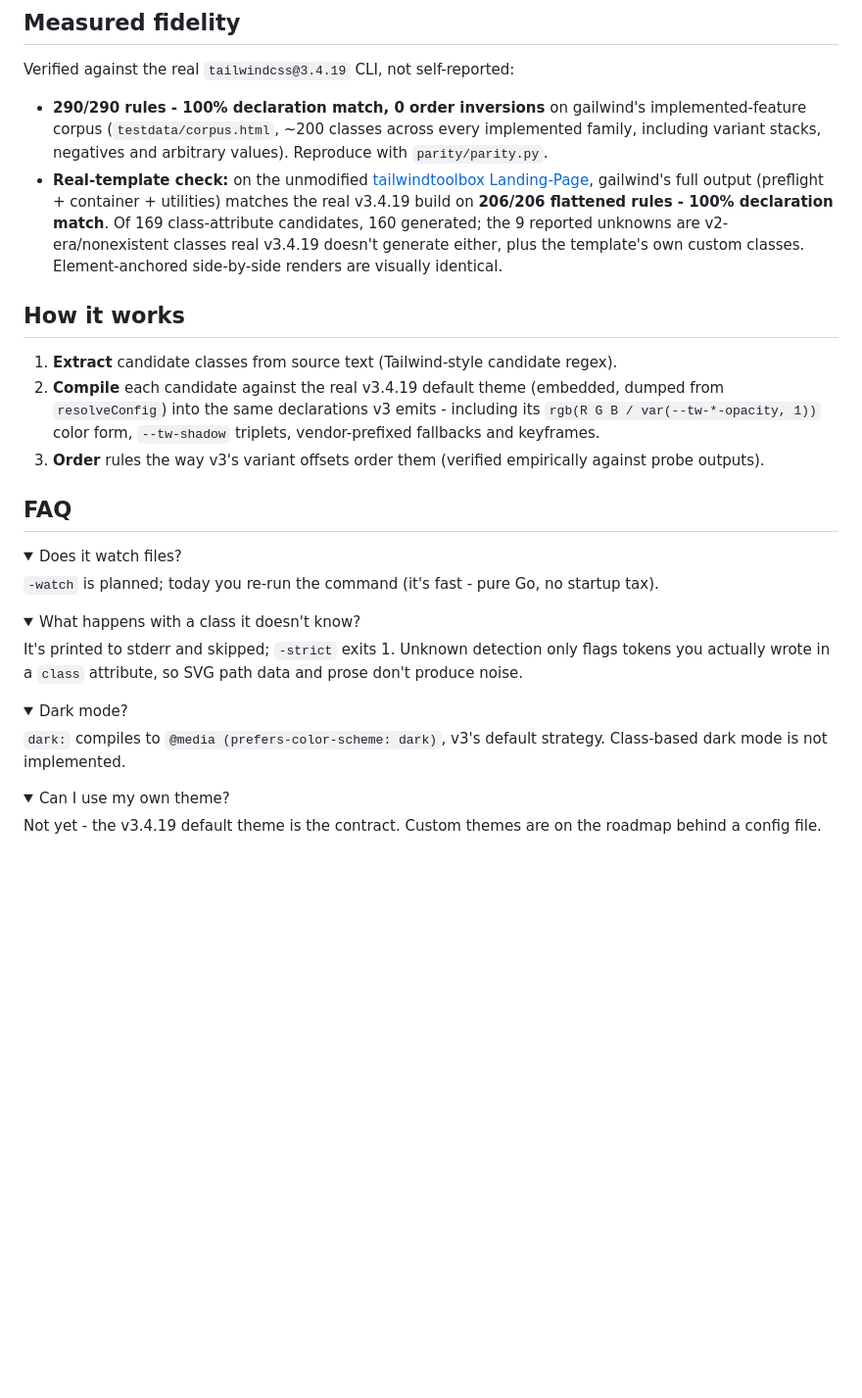
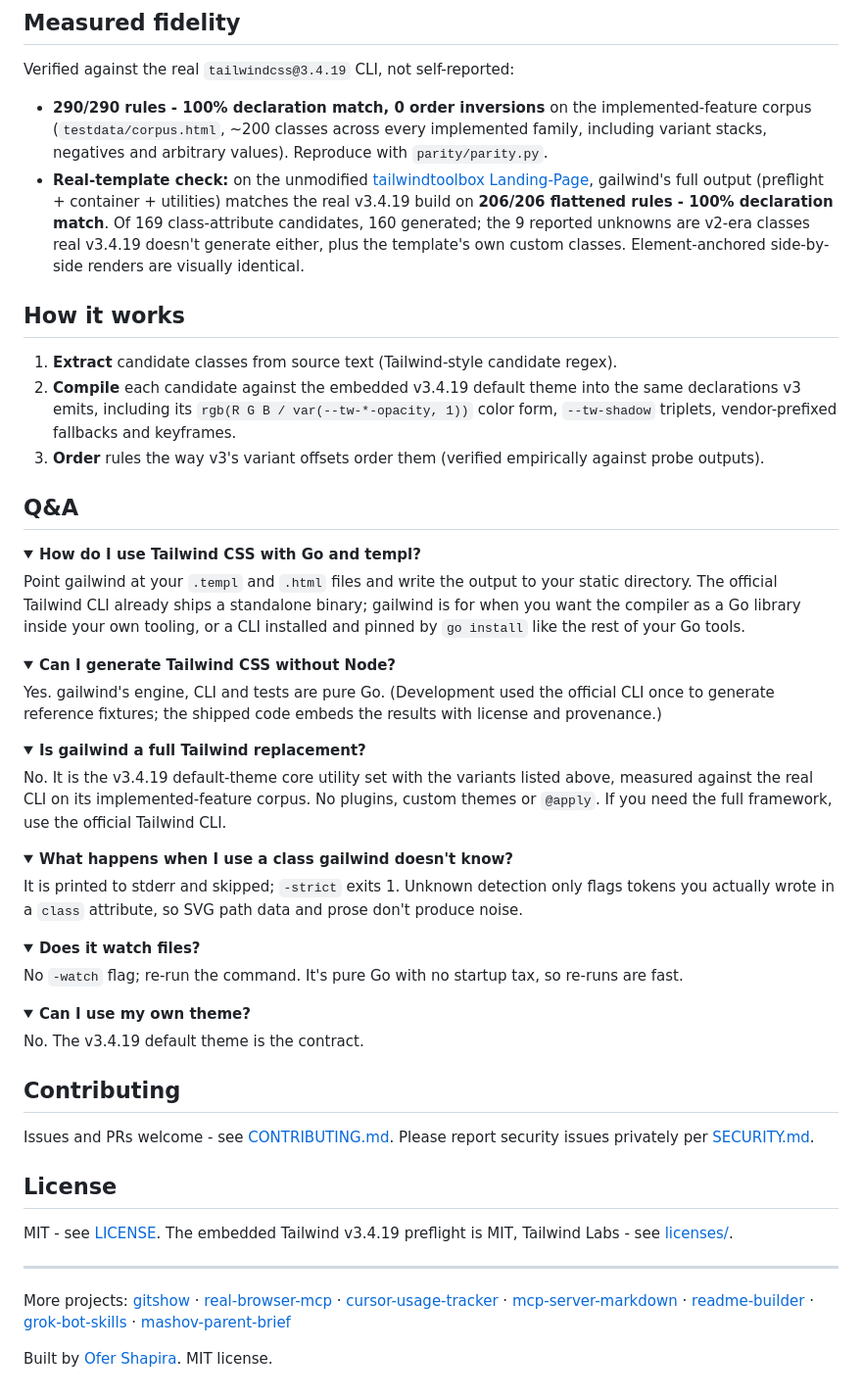
Before and after one commit to ofershap/gailwind, a Markdown page: README.md, the part around one of its changes. Shown at 98% size. Rendered like a GitHub page; folded sections open; blank space fills up the shorter version.

```diff
--- a/README.md
+++ b/README.md
@@ -48,18 +62,45 @@ Output CSS is ordered to match tailwindcss v3.4.19's own rule order, so cascade
 
 Verified against the real `tailwindcss@3.4.19` CLI, not self-reported:
 
-- **290/290 rules - 100% declaration match, 0 order inversions** on gailwind's implemented-feature corpus (`testdata/corpus.html`, ~200 classes across every implemented family, including variant stacks, negatives and arbitrary values). Reproduce with `parity/parity.py`.
-- **Real-template check:** on the unmodified [tailwindtoolbox Landing-Page](https://github.com/tailwindtoolbox/Landing-Page), gailwind's full output (preflight + container + utilities) matches the real v3.4.19 build on **206/206 flattened rules - 100% declaration match**. Of 169 class-attribute candidates, 160 generated; the 9 reported unknowns are v2-era/nonexistent classes real v3.4.19 doesn't generate either, plus the template's own custom classes. Element-anchored side-by-side renders are visually identical.
+- **290/290 rules - 100% declaration match, 0 order inversions** on the implemented-feature corpus (`testdata/corpus.html`, ~200 classes across every implemented family, including variant stacks, negatives and arbitrary values). Reproduce with `parity/parity.py`.
+- **Real-template check:** on the unmodified [tailwindtoolbox Landing-Page](https://github.com/tailwindtoolbox/Landing-Page), gailwind's full output (preflight + container + utilities) matches the real v3.4.19 build on **206/206 flattened rules - 100% declaration match**. Of 169 class-attribute candidates, 160 generated; the 9 reported unknowns are v2-era classes real v3.4.19 doesn't generate either, plus the template's own custom classes. Element-anchored side-by-side renders are visually identical.
 
 ## How it works
 
 1. **Extract** candidate classes from source text (Tailwind-style candidate regex).
-2. **Compile** each candidate against the real v3.4.19 default theme (embedded, dumped from `resolveConfig`) into the same declarations v3 emits - including its `rgb(R G B / var(--tw-*-opacity, 1))` color form, `--tw-shadow` triplets, vendor-prefixed fallbacks and keyframes.
+2. **Compile** each candidate against the embedded v3.4.19 default theme into the same declarations v3 emits, including its `rgb(R G B / var(--tw-*-opacity, 1))` color form, `--tw-shadow` triplets, vendor-prefixed fallbacks and keyframes.
 3. **Order** rules the way v3's variant offsets order them (verified empirically against probe outputs).
 
-## FAQ
+## Q&A
 
-<details><summary>Does it watch files?</summary><code>-watch</code> is planned; today you re-run the command (it's fast - pure Go, no startup tax).</details>
-<details><summary>What happens with a class it doesn't know?</summary>It's printed to stderr and skipped; <code>-strict</code> exits 1. Unknown detection only flags tokens you actually wrote in a <code>class</code> attribute, so SVG path data and prose don't produce noise.</details>
-<details><summary>Dark mode?</summary><code>dark:</code> compiles to <code>@media (prefers-color-scheme: dark)</code>, v3's default strategy. Class-based dark mode is not implemented.</details>
-<details><summary>Can I use my own theme?</summary>Not yet - the v3.4.19 default theme is the contract. Custom themes are on the roadmap behind a config file.</details>
+<details><summary><b>How do I use Tailwind CSS with Go and templ?</b></summary>
+Point gailwind at your <code>.templ</code> and <code>.html</code> files and write the output to your static directory. The official Tailwind CLI already ships a standalone binary; gailwind is for when you want the compiler as a Go library inside your own tooling, or a CLI installed and pinned by <code>go install</code> like the rest of your Go tools.</details>
+
+<details><summary><b>Can I generate Tailwind CSS without Node?</b></summary>
+Yes. gailwind's engine, CLI and tests are pure Go. (Development used the official CLI once to generate reference fixtures; the shipped code embeds the results with license and provenance.)</details>
+
+<details><summary><b>Is gailwind a full Tailwind replacement?</b></summary>
+No. It is the v3.4.19 default-theme core utility set with the variants listed above, measured against the real CLI on its implemented-feature corpus. No plugins, custom themes or <code>@apply</code>. If you need the full framework, use the official Tailwind CLI.</details>
+
+<details><summary><b>What happens when I use a class gailwind doesn't know?</b></summary>
+It is printed to stderr and skipped; <code>-strict</code> exits 1. Unknown detection only flags tokens you actually wrote in a <code>class</code> attribute, so SVG path data and prose don't produce noise.</details>
+
+<details><summary><b>Does it watch files?</b></summary>
+No <code>-watch</code> flag; re-run the command. It's pure Go with no startup tax, so re-runs are fast.</details>
+
+<details><summary><b>Can I use my own theme?</b></summary>
+No. The v3.4.19 default theme is the contract.</details>
+
+## Contributing
+
+Issues and PRs welcome - see [CONTRIBUTING.md](CONTRIBUTING.md). Please report security issues privately per [SECURITY.md](SECURITY.md).
+
+## License
+
+MIT - see [LICENSE](LICENSE). The embedded Tailwind v3.4.19 preflight is MIT, Tailwind Labs - see [licenses/](licenses/).
+
+---
+
+More projects: [gitshow](https://github.com/ofershap/gitshow) · [real-browser-mcp](https://github.com/ofershap/real-browser-mcp) · [cursor-usage-tracker](https://github.com/ofershap/cursor-usage-tracker) · [mcp-server-markdown](https://github.com/ofershap/mcp-server-markdown) · [readme-builder](https://github.com/ofershap/readme-builder) · [grok-bot-skills](https://github.com/ofershap/grok-bot-skills) · [mashov-parent-brief](https://github.com/ofershap/mashov-parent-brief)
+
+Built by [Ofer Shapira](https://ofershap.github.io). MIT license.
```
Also changed, not shown: other parts of README.md (+36 -22 lines), CONTRIBUTING.md (added, +29 -0 lines), SECURITY.md (added, +14 -0 lines), assets/hero.png (added), 2 other files.
